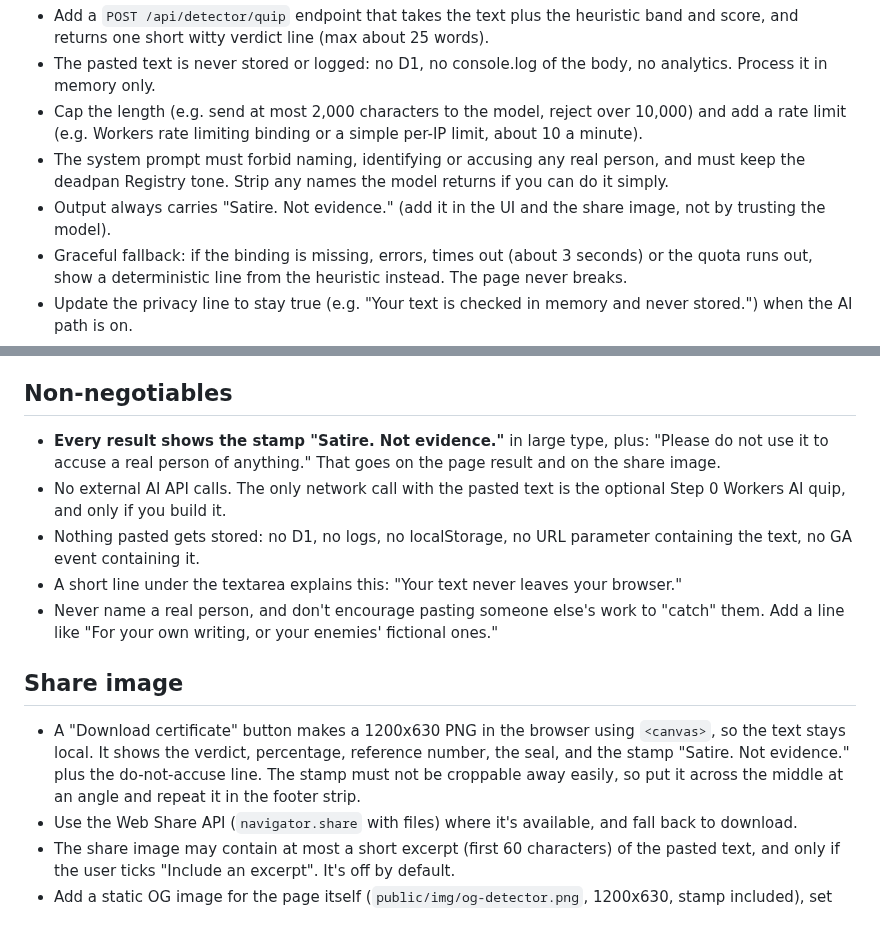
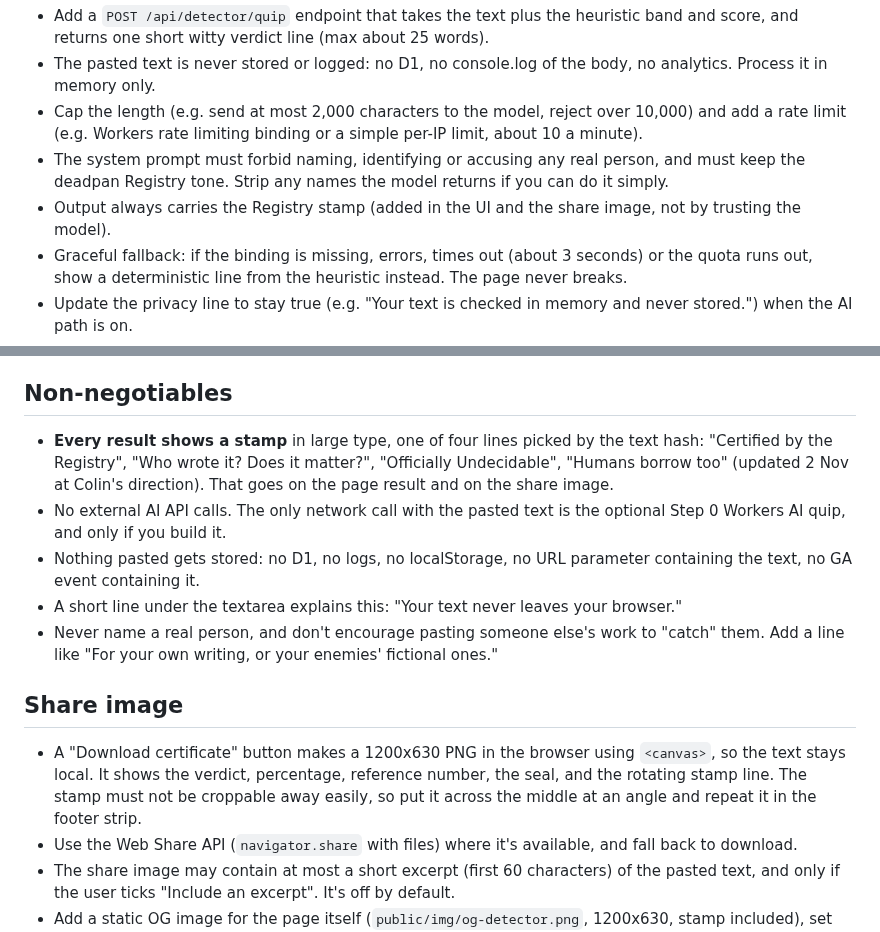
Before and after one commit to coldix/aiconsent, a Markdown page: docs/missions/human-theft-detector.md, 2 parts joined by grey strips. GitHub-like rendering.

```diff
--- a/docs/missions/human-theft-detector.md
+++ b/docs/missions/human-theft-detector.md
@@ -29,7 +29,7 @@ If you do build it:
 - The pasted text is never stored or logged: no D1, no console.log of the body, no analytics. Process it in memory only.
 - Cap the length (e.g. send at most 2,000 characters to the model, reject over 10,000) and add a rate limit (e.g. Workers rate limiting binding or a simple per-IP limit, about 10 a minute).
 - The system prompt must forbid naming, identifying or accusing any real person, and must keep the deadpan Registry tone. Strip any names the model returns if you can do it simply.
-- Output always carries "Satire. Not evidence." (add it in the UI and the share image, not by trusting the model).
+- Output always carries the Registry stamp (added in the UI and the share image, not by trusting the model).
 - Graceful fallback: if the binding is missing, errors, times out (about 3 seconds) or the quota runs out, show a deterministic line from the heuristic instead. The page never breaks.
 - Update the privacy line to stay true (e.g. "Your text is checked in memory and never stored.") when the AI path is on.
 - Report effort, the model used, and the expected free-tier usage and cost in the Job report.
@@ -47,14 +47,14 @@ If you do build it:
 5. Empty or very short input gets a polite deadpan refusal ("Insufficient evidence. Even for us.").
 
 ## Non-negotiables
-- **Every result shows the stamp "Satire. Not evidence."** in large type, plus: "Please do not use it to accuse a real person of anything." That goes on the page result and on the share image.
+- **Every result shows a stamp** in large type, one of four lines picked by the text hash: "Certified by the Registry", "Who wrote it? Does it matter?", "Officially Undecidable", "Humans borrow too" (updated 2 Nov at Colin's direction). That goes on the page result and on the share image.
 - No external AI API calls. The only network call with the pasted text is the optional Step 0 Workers AI quip, and only if you build it.
 - Nothing pasted gets stored: no D1, no logs, no localStorage, no URL parameter containing the text, no GA event containing it.
 - A short line under the textarea explains this: "Your text never leaves your browser."
 - Never name a real person, and don't encourage pasting someone else's work to "catch" them. Add a line like "For your own writing, or your enemies' fictional ones."
 
 ## Share image
-- A "Download certificate" button makes a 1200x630 PNG in the browser using `<canvas>`, so the text stays local. It shows the verdict, percentage, reference number, the seal, and the stamp "Satire. Not evidence." plus the do-not-accuse line. The stamp must not be croppable away easily, so put it across the middle at an angle and repeat it in the footer strip.
+- A "Download certificate" button makes a 1200x630 PNG in the browser using `<canvas>`, so the text stays local. It shows the verdict, percentage, reference number, the seal, and the rotating stamp line. The stamp must not be croppable away easily, so put it across the middle at an angle and repeat it in the footer strip.
 - Use the Web Share API (`navigator.share` with files) where it's available, and fall back to download.
 - The share image may contain at most a short excerpt (first 60 characters) of the pasted text, and only if the user ticks "Include an excerpt". It's off by default.
 - Add a static OG image for the page itself (`public/img/og-detector.png`, 1200x630, stamp included), set through Base's props or a slot. Check how Base handles og:image and extend it carefully. Don't break other pages.
```
Also changed, not shown: CLAUDE.md (+1 -1 lines), public/img/og-detector.png (added), 16 other files.
